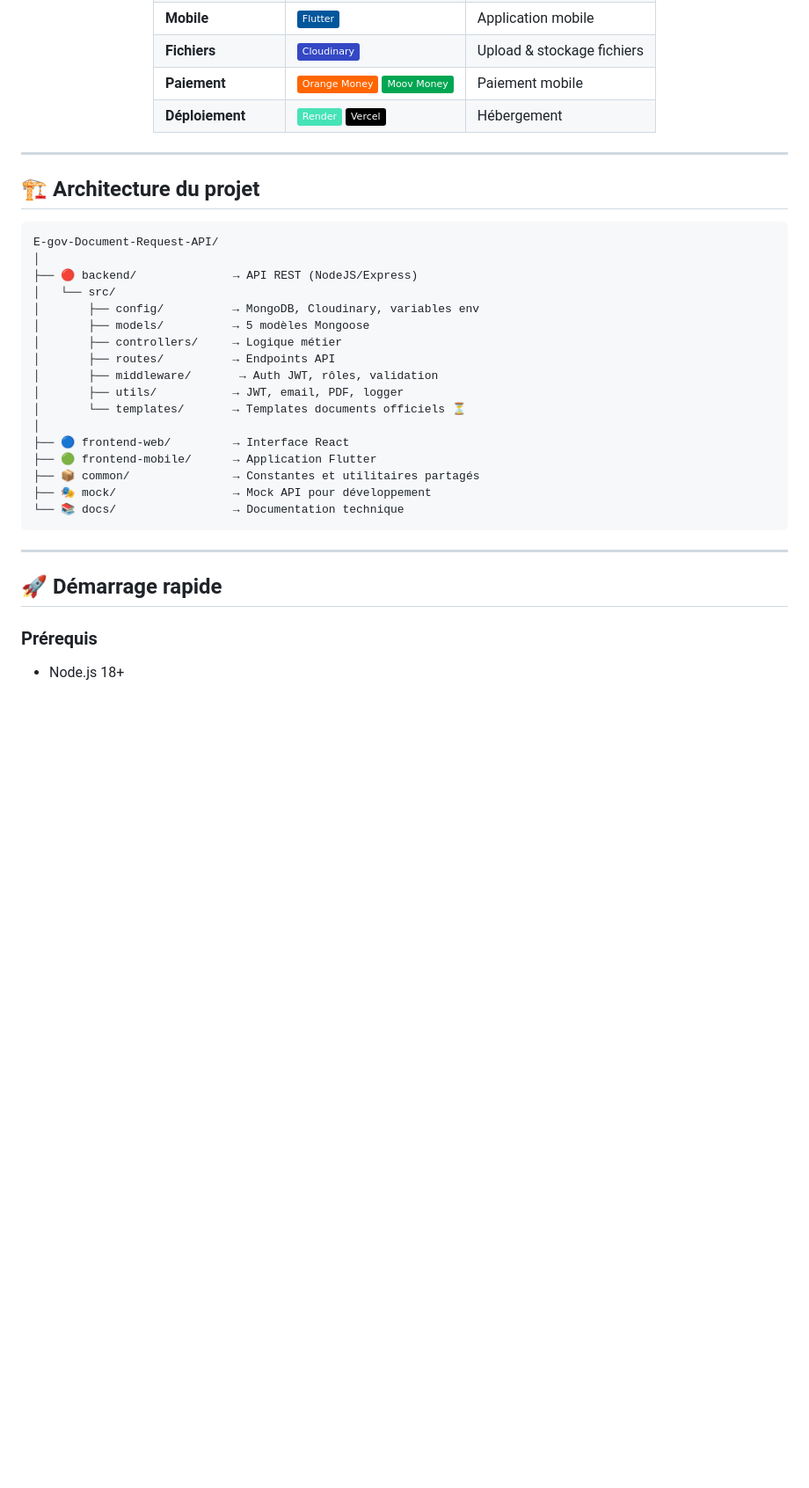
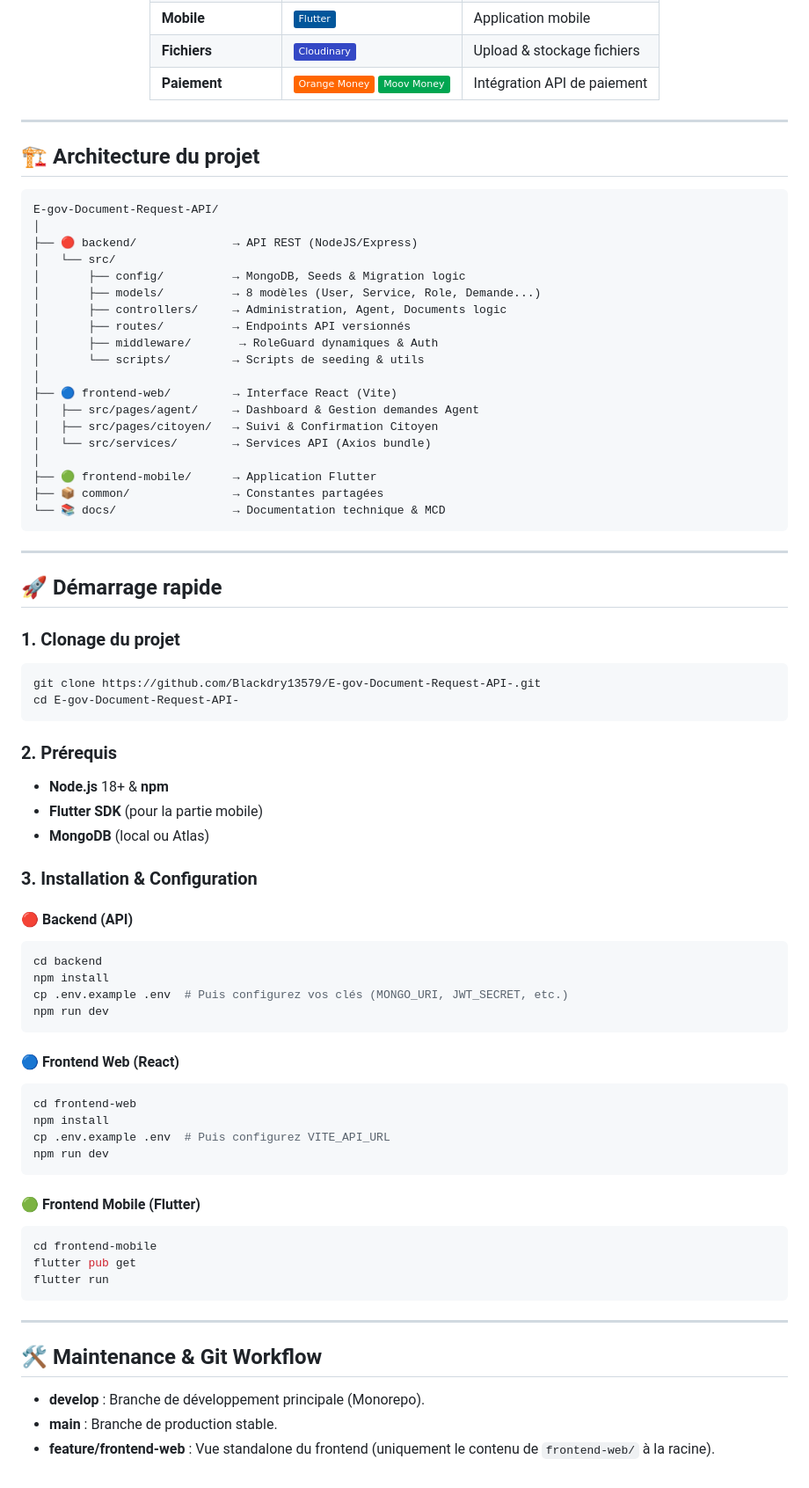
Before and after one commit to Blackdry13579/E-gov-Document-Request-API-, a Markdown page: README.md, the part around one of its changes. Shown at 88% size. GitHub-like rendering; badges without logos; blank space fills up the shorter version.

Commit message:
docs: sync installation instructions from develop

````diff
--- a/README.md
+++ b/README.md
@@ -74,7 +75,6 @@ Le citoyen remplit un formulaire, uploade ses pièces justificatives, paie via *
 | **Mobile** | ![Flutter](https://img.shields.io/badge/-Flutter-02569B?logo=flutter&logoColor=white) | Application mobile |
 | **Fichiers** | ![Cloudinary](https://img.shields.io/badge/-Cloudinary-3448C5?logo=cloudinary&logoColor=white) | Upload & stockage fichiers |
-| **Paiement** | ![Orange Money](https://img.shields.io/badge/-Orange%20Money-FF6600?logoColor=white) ![Moov Money](https://img.shields.io/badge/-Moov%20Money-00A651?logoColor=white) | Paiement mobile |
-| **Déploiement** | ![Render](https://img.shields.io/badge/-Render-46E3B7?logo=render&logoColor=black) ![Vercel](https://img.shields.io/badge/-Vercel-000000?logo=vercel&logoColor=white) | Hébergement |
+| **Paiement** | ![Orange Money](https://img.shields.io/badge/-Orange%20Money-FF6600?logoColor=white) ![Moov Money](https://img.shields.io/badge/-Moov%20Money-00A651?logoColor=white) | Intégration API de paiement |
 
 </div>
 
@@ -87,24 +87,67 @@ E-gov-Document-Request-API/
 │
 ├── 🔴 backend/              → API REST (NodeJS/Express)
 │   └── src/
-│       ├── config/          → MongoDB, Cloudinary, variables env
-│       ├── models/          → 5 modèles Mongoose
-│       ├── controllers/     → Logique métier
-│       ├── routes/          → Endpoints API
-│       ├── middleware/       → Auth JWT, rôles, validation
-│       ├── utils/           → JWT, email, PDF, logger
-│       └── templates/       → Templates documents officiels ⏳
+│       ├── config/          → MongoDB, Seeds & Migration logic
+│       ├── models/          → 8 modèles (User, Service, Role, Demande...)
+│       ├── controllers/     → Administration, Agent, Documents logic
+│       ├── routes/          → Endpoints API versionnés
+│       ├── middleware/       → RoleGuard dynamiques & Auth
+│       └── scripts/         → Scripts de seeding & utils
 │
-├── 🔵 frontend-web/         → Interface React
+├── 🔵 frontend-web/         → Interface React (Vite)
+│   ├── src/pages/agent/     → Dashboard & Gestion demandes Agent
+│   ├── src/pages/citoyen/   → Suivi & Confirmation Citoyen
+│   └── src/services/        → Services API (Axios bundle)
+│
 ├── 🟢 frontend-mobile/      → Application Flutter
-├── 📦 common/               → Constantes et utilitaires partagés
-├── 🎭 mock/                 → Mock API pour développement
-└── 📚 docs/                 → Documentation technique
+├── 📦 common/               → Constantes partagées
+└── 📚 docs/                 → Documentation technique & MCD
 ```
 
 ---
 
 ## 🚀 Démarrage rapide
 
-### Prérequis
-- Node.js 18+
+### 1. Clonage du projet
+```bash
+git clone https://github.com/Blackdry13579/E-gov-Document-Request-API-.git
+cd E-gov-Document-Request-API-
+```
+
+### 2. Prérequis
+- **Node.js** 18+ & **npm**
+- **Flutter SDK** (pour la partie mobile)
+- **MongoDB** (local ou Atlas)
+
+### 3. Installation & Configuration
+
+#### 🔴 Backend (API)
+```bash
+cd backend
+npm install
+cp .env.example .env  # Puis configurez vos clés (MONGO_URI, JWT_SECRET, etc.)
+npm run dev
+```
+
+#### 🔵 Frontend Web (React)
+```bash
+cd frontend-web
+npm install
+cp .env.example .env  # Puis configurez VITE_API_URL
+npm run dev
+```
+
+#### 🟢 Frontend Mobile (Flutter)
+```bash
+cd frontend-mobile
+flutter pub get
+flutter run
+```
+
+---
+
+## 🛠️ Maintenance & Git Workflow
+
+- **develop** : Branche de développement principale (Monorepo).
+- **main** : Branche de production stable.
+- **feature/frontend-web** : Vue standalone du frontend (uniquement le contenu de `frontend-web/` à la racine).
````
Also changed, not shown: other parts of README.md (+7 -6 lines).
